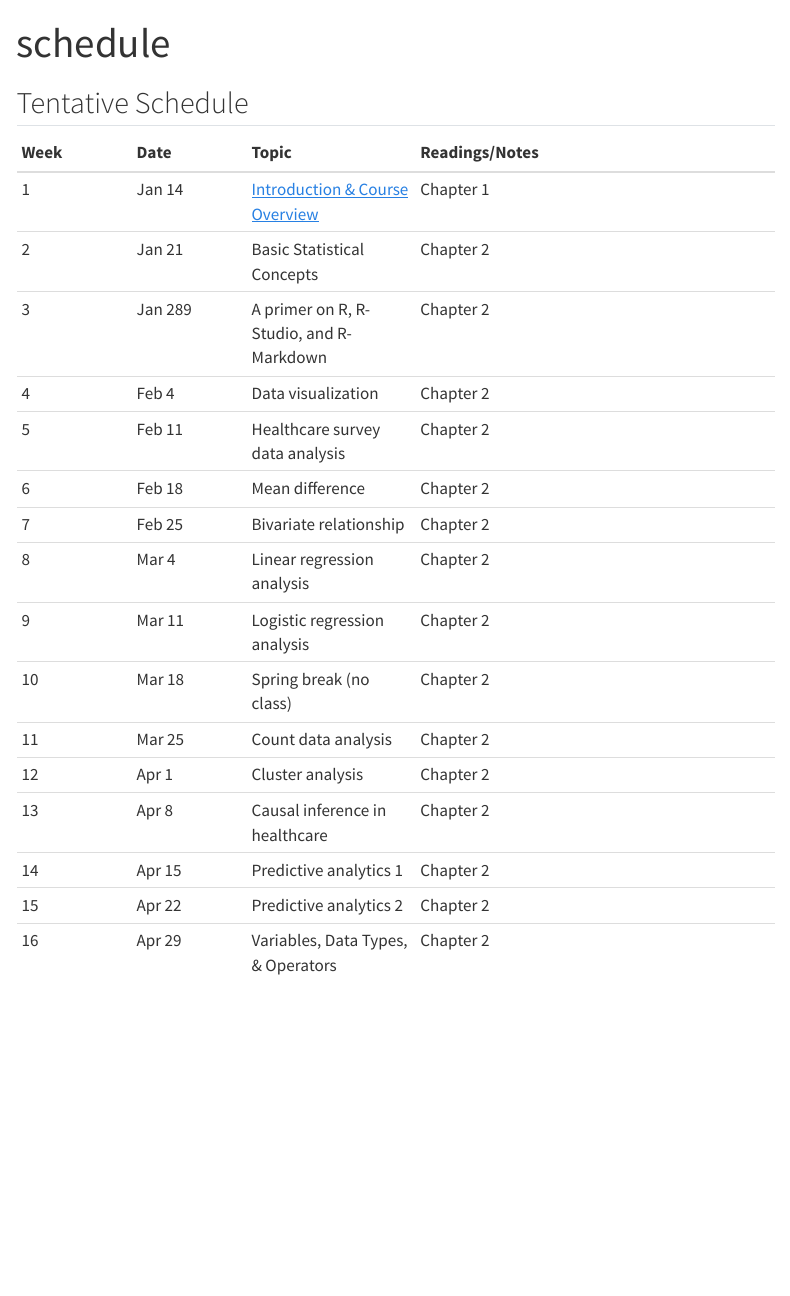
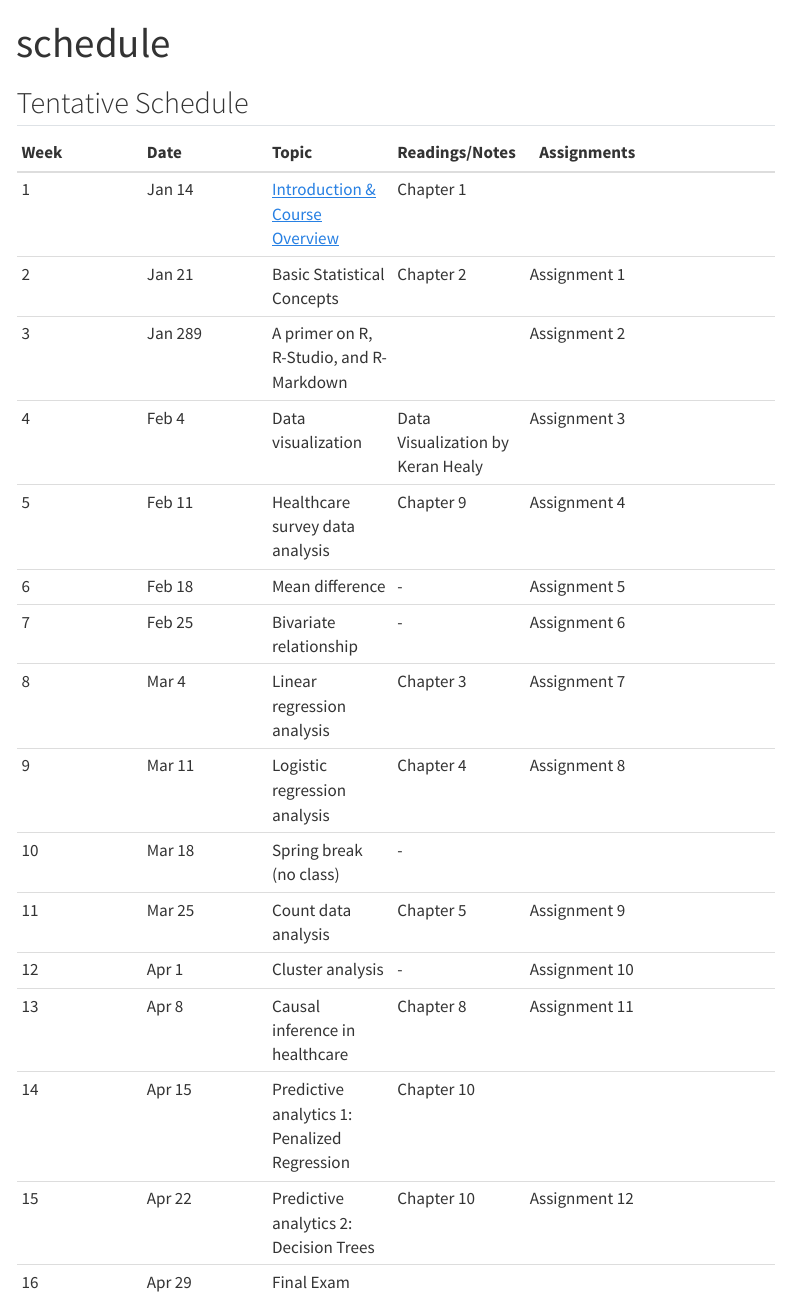
Before and after one commit to mba642-spring-26/mba642-spring-26.github.io, a Quarto document (schedule.qmd): the page in a window 1100 px wide, from its top. Rendered offline with R 4.5, knitr and Pandoc in place of Quarto, with nearby package versions; menus at the side of the page are left out.

Commit message:
change the schedule

```diff
--- a/schedule.qmd
+++ b/schedule.qmd
@@ -4,21 +4,21 @@ title: "schedule"
 
 ## Tentative Schedule
 
-| Week | Date    | Topic                                   | Readings/Notes |     |     |
-|:----------|:----------|:---------------|:----------|-----------|-----------|
-| 1    | Jan 14  | [Introduction & Course Overview](/lectures/Lecture1.qmd){target="_blank"}          | Chapter 1      |     |     |
-| 2    | Jan 21  | Basic Statistical Concepts              | Chapter 2      |     |     |
-| 3    | Jan 289 | A primer on R, R-Studio, and R-Markdown | Chapter 2      |     |     |
-| 4    | Feb 4   | Data visualization                      | Chapter 2      |     |     |
-| 5    | Feb 11  | Healthcare survey data analysis         | Chapter 2      |     |     |
-| 6    | Feb 18  | Mean difference                         | Chapter 2      |     |     |
-| 7    | Feb 25  | Bivariate relationship                  | Chapter 2      |     |     |
-| 8    | Mar 4   | Linear regression analysis              | Chapter 2      |     |     |
-| 9    | Mar 11  | Logistic regression analysis            | Chapter 2      |     |     |
-| 10   | Mar 18  | Spring break (no class)                 | Chapter 2      |     |     |
-| 11   | Mar 25  | Count data analysis                     | Chapter 2      |     |     |
-| 12   | Apr 1   | Cluster analysis                        | Chapter 2      |     |     |
-| 13   | Apr 8   | Causal inference in healthcare          | Chapter 2      |     |     |
-| 14   | Apr 15  | Predictive analytics 1                  | Chapter 2      |     |     |
-| 15   | Apr 22  | Predictive analytics 2                  | Chapter 2      |     |     |
-| 16   | Apr 29  | Variables, Data Types, & Operators      | Chapter 2      |     |     |
+| Week | Date | Topic | Readings/Notes | Assignments |   |
+|:-----------|:-----------|:-----------|:-----------|------------|------------|
+| 1 | Jan 14 | [Introduction & Course Overview](/lectures/Lecture1.qmd){target="_blank"} | Chapter 1 |  |  |
+| 2 | Jan 21 | Basic Statistical Concepts | Chapter 2 | Assignment 1 |  |
+| 3 | Jan 289 | A primer on R, R-Studio, and R-Markdown |  | Assignment 2 |  |
+| 4 | Feb 4 | Data visualization | Data Visualization by Keran Healy | Assignment 3 |  |
+| 5 | Feb 11 | Healthcare survey data analysis | Chapter 9 | Assignment 4 |  |
+| 6 | Feb 18 | Mean difference | \- | Assignment 5 |  |
+| 7 | Feb 25 | Bivariate relationship | \- | Assignment 6 |  |
+| 8 | Mar 4 | Linear regression analysis | Chapter 3 | Assignment 7 |  |
+| 9 | Mar 11 | Logistic regression analysis | Chapter 4 | Assignment 8 |  |
+| 10 | Mar 18 | Spring break (no class) | \- |  |  |
+| 11 | Mar 25 | Count data analysis | Chapter 5 | Assignment 9 |  |
+| 12 | Apr 1 | Cluster analysis | \- | Assignment 10 |  |
+| 13 | Apr 8 | Causal inference in healthcare | Chapter 8 | Assignment 11 |  |
+| 14 | Apr 15 | Predictive analytics 1: Penalized Regression | Chapter 10 |  |  |
+| 15 | Apr 22 | Predictive analytics 2: Decision Trees | Chapter 10 | Assignment 12 |  |
+| 16 | Apr 29 | Final Exam |  |  |  |
```
Also changed, not shown: index.qmd (+4 -6 lines), syllabus.qmd (+20 -13 lines), 3 other files.
